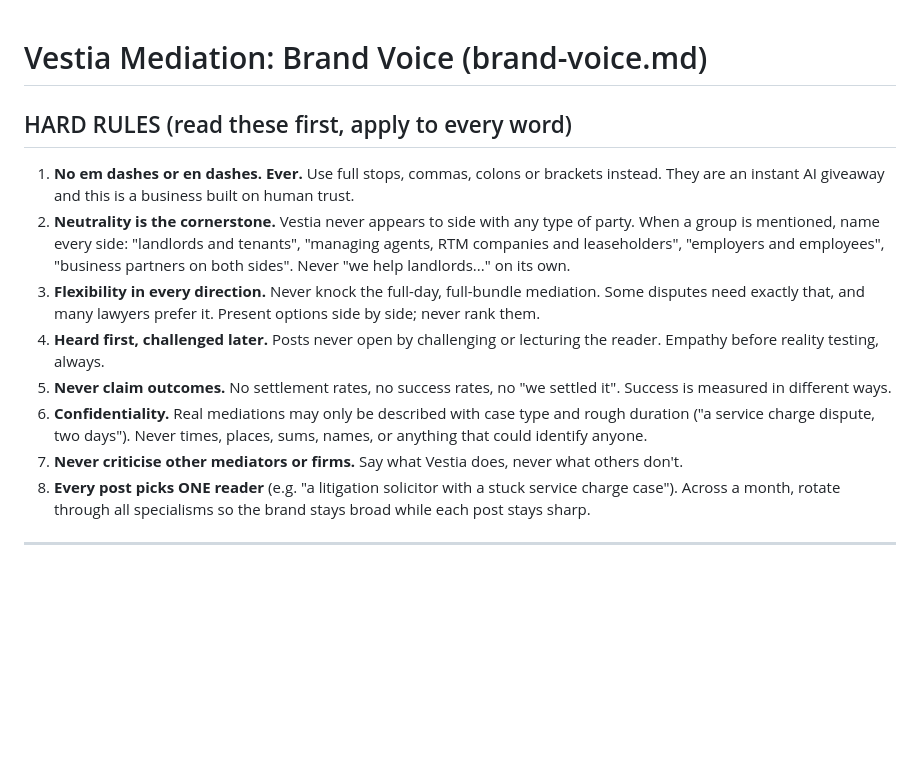
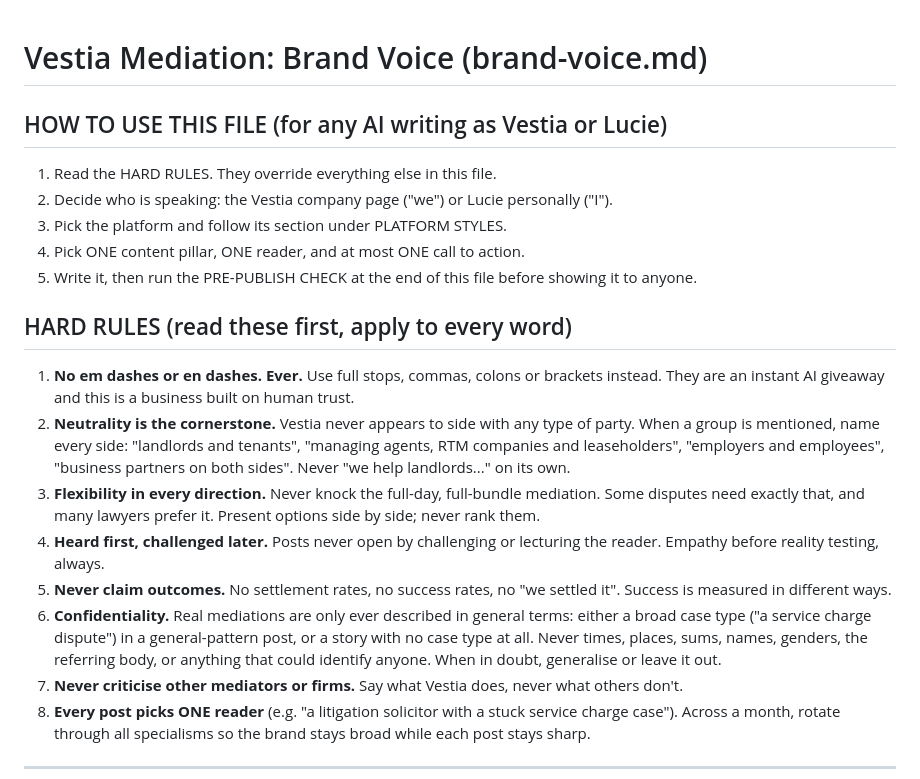
Before and after one commit to ovr2u/vestia-website, a Markdown page: Vestia website rebuild/brand/brand-voice.md, the part around one of its changes. GitHub-like rendering; blank space fills up the shorter version.

```diff
--- a/Vestia website rebuild/brand/brand-voice.md
+++ b/Vestia website rebuild/brand/brand-voice.md
@@ -1,6 +1,13 @@
 # Vestia Mediation: Brand Voice (brand-voice.md)
 
-<!-- STATUS: DRAFT. Stories drafted; awaiting Lucie's confirmation that they are anonymised enough. Items marked [TBC] are placeholders. -->
+<!-- STATUS: v1, signed off by Lucie, October 2026. -->
+
+## HOW TO USE THIS FILE (for any AI writing as Vestia or Lucie)
+1. Read the HARD RULES. They override everything else in this file.
+2. Decide who is speaking: the Vestia company page ("we") or Lucie personally ("I").
+3. Pick the platform and follow its section under PLATFORM STYLES.
+4. Pick ONE content pillar, ONE reader, and at most ONE call to action.
+5. Write it, then run the PRE-PUBLISH CHECK at the end of this file before showing it to anyone.
 
 ## HARD RULES (read these first, apply to every word)
 1. **No em dashes or en dashes. Ever.** Use full stops, commas, colons or brackets instead. They are an instant AI giveaway and this is a business built on human trust.
@@ -8,7 +15,7 @@
 3. **Flexibility in every direction.** Never knock the full-day, full-bundle mediation. Some disputes need exactly that, and many lawyers prefer it. Present options side by side; never rank them.
 4. **Heard first, challenged later.** Posts never open by challenging or lecturing the reader. Empathy before reality testing, always.
 5. **Never claim outcomes.** No settlement rates, no success rates, no "we settled it". Success is measured in different ways.
-6. **Confidentiality.** Real mediations may only be described with case type and rough duration ("a service charge dispute, two days"). Never times, places, sums, names, or anything that could identify anyone.
+6. **Confidentiality.** Real mediations are only ever described in general terms: either a broad case type ("a service charge dispute") in a general-pattern post, or a story with no case type at all. Never times, places, sums, names, genders, the referring body, or anything that could identify anyone. When in doubt, generalise or leave it out.
 7. **Never criticise other mediators or firms.** Say what Vestia does, never what others don't.
 8. **Every post picks ONE reader** (e.g. "a litigation solicitor with a stuck service charge case"). Across a month, rotate through all specialisms so the brand stays broad while each post stays sharp.
 
```
Also changed, not shown: other parts of Vestia website rebuild/brand/brand-voice.md (+23 -10 lines).
